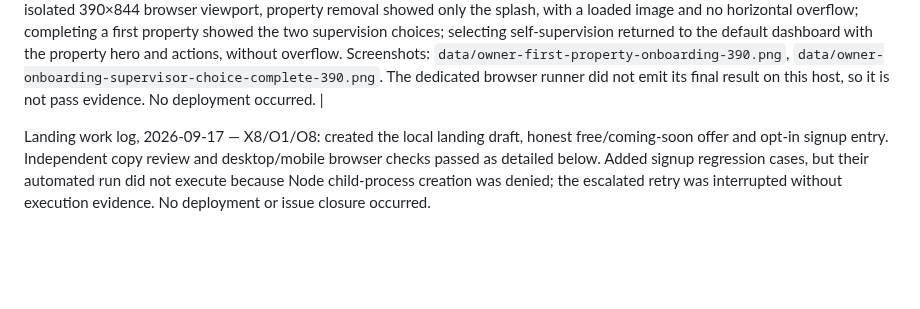
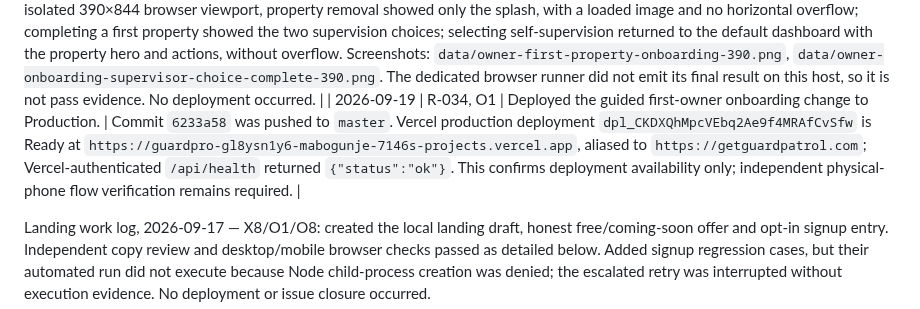
Before and after one commit to amabogunje/GuardPro, a Markdown page: docs/MVP-REMEDIATION-PLAN.md, the part around the change. Drawn GitHub-style; blank space fills up the shorter version.

Commit message:
Record owner onboarding deployment

```diff
--- a/docs/MVP-REMEDIATION-PLAN.md
+++ b/docs/MVP-REMEDIATION-PLAN.md
@@ -523,6 +523,7 @@ Deliberately outside the working remediation target: in-app chat, AI transcripti
 | 2026-09-19 | R-032, O1/O7 | Pushed `a43b414`, deployed the property archival flow to Preview and Production, and confirmed the Production health endpoint. | Preview: `https://guardpro-r0lqrlld0-mabogunje-7146s-projects.vercel.app` built, but its unauthenticated health check was intercepted by Vercel Deployment Protection and is not counted as an application smoke pass. Production: `dpl_G8JHAGY6DVFyxWMSfqV5aSte2Agv` at `https://guardpro-fbyd6aplu-mabogunje-7146s-projects.vercel.app`, aliased to `https://getguardpatrol.com`; Vercel reported Ready and `/api/health` returned `{"status":"ok"}`. Independent physical-device verification remains outstanding. |
 | 2026-09-19 | R-033, X7 | During an attempted broader owner/onboarding regression run, `tests/owner-management.test.js` passed 3/3 but the fixed-port provisioning and signup suites reported failures without their expected diagnostics; a standalone signup-suite retry did the same. | A separately started synthetic local server accepted a new owner signup and returned its authenticated state correctly, so this does not yet identify an application regression. The failed automated suites remain unresolved and are not counted as passing evidence; capture clean-process diagnostics next. |
 | 2026-09-19 | R-034, O1 | Completed the empty-account owner onboarding correction. The normal owner actions are withheld until a first property exists; the home uses a dedicated full-bleed onboarding visual and one first-property action. Saving that first property routes directly to a self-supervise versus assign-supervisor choice; self-supervision returns to the normal owner dashboard and its next task. | `node --check` passed for the changed client modules and `git diff --check` passed. Focused owner regressions passed 10/10: `owner-management`, `owner-overview` and `property-types`. At an isolated 390×844 browser viewport, property removal showed only the splash, with a loaded image and no horizontal overflow; completing a first property showed the two supervision choices; selecting self-supervision returned to the default dashboard with the property hero and actions, without overflow. Screenshots: `data/owner-first-property-onboarding-390.png`, `data/owner-onboarding-supervisor-choice-complete-390.png`. The dedicated browser runner did not emit its final result on this host, so it is not pass evidence. No deployment occurred. |
+| 2026-09-19 | R-034, O1 | Deployed the guided first-owner onboarding change to Production. | Commit `6233a58` was pushed to `master`. Vercel production deployment `dpl_CKDXQhMpcVEbq2Ae9f4MRAfCvSfw` is Ready at `https://guardpro-gl8ysn1y6-mabogunje-7146s-projects.vercel.app`, aliased to `https://getguardpatrol.com`; Vercel-authenticated `/api/health` returned `{"status":"ok"}`. This confirms deployment availability only; independent physical-phone flow verification remains required. |
 
 Landing work log, 2026-09-17 — X8/O1/O8: created the local landing draft, honest free/coming-soon offer and opt-in signup entry. Independent copy review and desktop/mobile browser checks passed as detailed below. Added signup regression cases, but their automated run did not execute because Node child-process creation was denied; the escalated retry was interrupted without execution evidence. No deployment or issue closure occurred.
 
```
